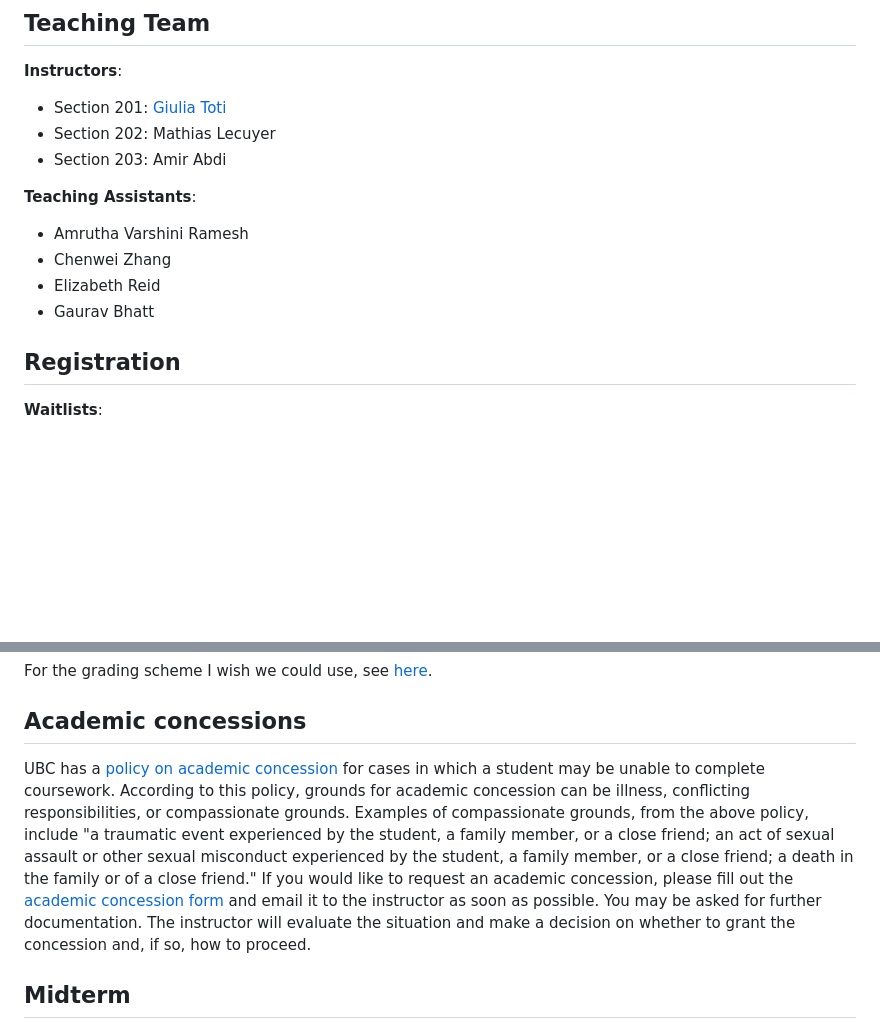
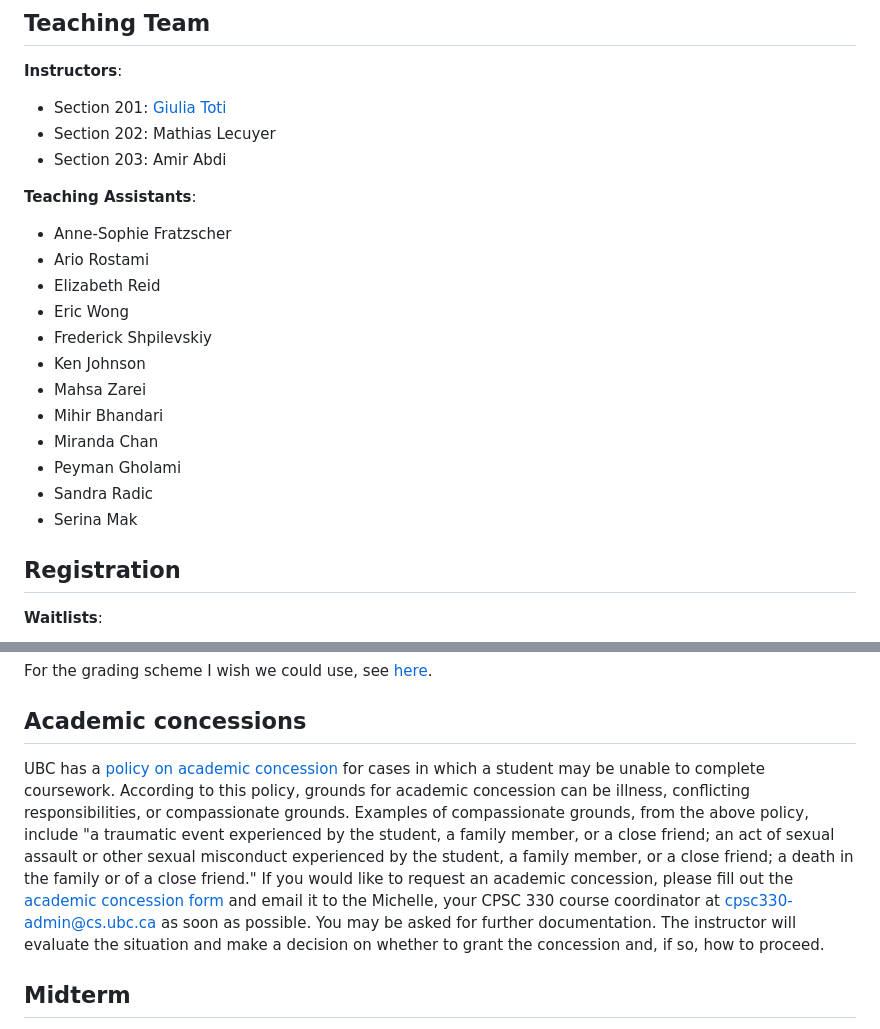
Before and after one commit to UBC-CS/cpsc330-2022W2, a Markdown page: docs/course_info.md, 2 parts joined by grey strips. Drawn GitHub-style; blank space fills up the shorter version.

```diff
--- a/docs/course_info.md
+++ b/docs/course_info.md
@@ -41,10 +41,18 @@ The tutorials for this class will be run by the TAs and will be in the office ho
 - Section 203: Amir Abdi
 
 **Teaching Assistants**:
-- Amrutha Varshini Ramesh
-- Chenwei Zhang
+- Anne-Sophie Fratzscher
+- Ario Rostami
 - Elizabeth Reid
-- Gaurav Bhatt
+- Eric Wong
+- Frederick Shpilevskiy
+- Ken Johnson
+- Mahsa Zarei
+- Mihir Bhandari
+- Miranda Chan
+- Peyman Gholami
+- Sandra Radic
+- Serina Mak
 
 ## Registration
 
@@ -80,7 +88,7 @@ For the grading scheme I wish we could use, see [here](https://youtu.be/HdHlfiOA
 
 ## Academic concessions
 
-UBC has a [policy on academic concession](https://senate.ubc.ca/sites/senate.ubc.ca/files/downloads/20190515_V_135_Academic_Concession-Approved.pdf) for cases in which a student may be unable to complete coursework. According to this policy, grounds for academic concession can be illness, conflicting responsibilities, or compassionate grounds. Examples of compassionate grounds, from the above policy, include "a traumatic event experienced by the student, a family member, or a close friend; an act of sexual assault or other sexual misconduct experienced by the student, a family member, or a close friend; a death in the family or of a close friend." If you would like to request an academic concession, please fill out the [academic concession form](https://github.com/UBC-CS/cpsc330/blob/master/docs/ConcessionForm.pdf) and email it to the instructor as soon as possible. You may be asked for further documentation. The instructor will evaluate the situation and make a decision on whether to grant the concession and, if so, how to proceed.
+UBC has a [policy on academic concession](https://senate.ubc.ca/sites/senate.ubc.ca/files/downloads/20190515_V_135_Academic_Concession-Approved.pdf) for cases in which a student may be unable to complete coursework. According to this policy, grounds for academic concession can be illness, conflicting responsibilities, or compassionate grounds. Examples of compassionate grounds, from the above policy, include "a traumatic event experienced by the student, a family member, or a close friend; an act of sexual assault or other sexual misconduct experienced by the student, a family member, or a close friend; a death in the family or of a close friend." If you would like to request an academic concession, please fill out the [academic concession form](https://github.com/UBC-CS/cpsc330/blob/master/docs/ConcessionForm.pdf) and email it to the Michelle, your CPSC 330 course coordinator at cpsc330-admin@cs.ubc.ca as soon as possible. You may be asked for further documentation. The instructor will evaluate the situation and make a decision on whether to grant the concession and, if so, how to proceed.
 
 ## Midterm
 
```
